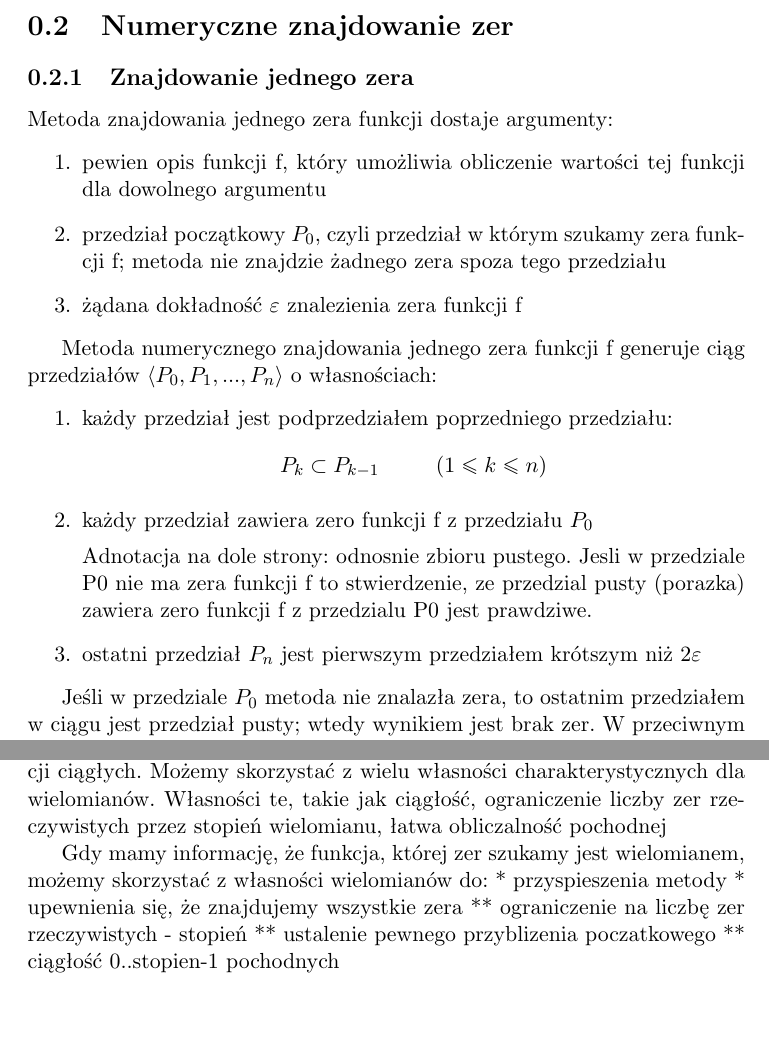
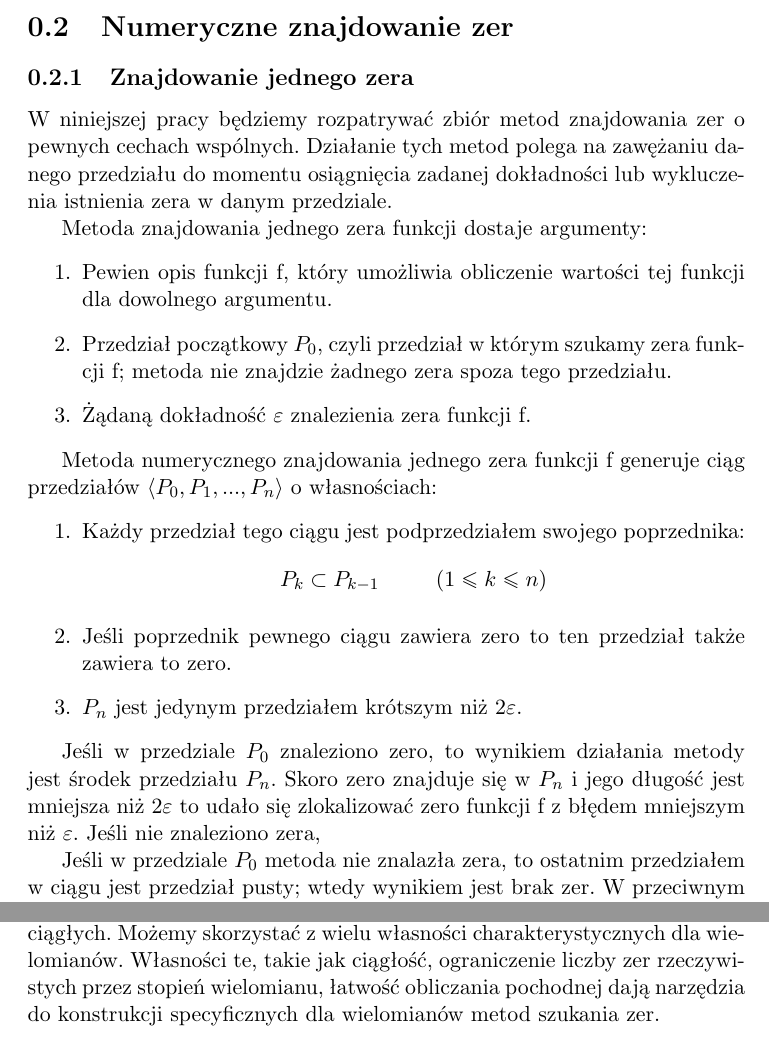
Before and after one commit to foo/bezier-clipping, a LaTeX document (doc/report.tex): two parts of pages 2 and 5 of 8, joined at a grey line, cut so that both start at the same text. Compiled offline with pdfLaTeX.

Commit message:
Wypelnianie dokumentacji

```diff
--- a/doc/report.tex
+++ b/doc/report.tex
@@ -28,23 +28,27 @@ Niniejsza praca daje pogląd na to, czym jest szukanie zer wielomianu i jak napi
 
 \subsection{Znajdowanie jednego zera}
 
+W niniejszej pracy będziemy rozpatrywać zbiór metod znajdowania zer o pewnych cechach wspólnych. Działanie tych metod polega na zawężaniu danego przedziału do momentu osiągnięcia zadanej dokładności lub wykluczenia istnienia zera w danym przedziale.
+
 Metoda znajdowania jednego zera funkcji dostaje argumenty:
 \begin{enumerate}
-\item pewien opis funkcji f, który umożliwia obliczenie wartości tej funkcji dla dowolnego argumentu
-\item przedział początkowy $P_0$, czyli przedział w którym szukamy zera funkcji f; metoda nie znajdzie żadnego zera spoza tego przedziału
-\item żądana dokładność $\varepsilon$ znalezienia zera funkcji f
+\item Pewien opis funkcji f, który umożliwia obliczenie wartości tej funkcji dla dowolnego argumentu.
+\item Przedział początkowy $P_0$, czyli przedział w którym szukamy zera funkcji f; metoda nie znajdzie żadnego zera spoza tego przedziału.
+\item Żądaną dokładność $\varepsilon$ znalezienia zera funkcji f.
 \end{enumerate}
 
 Metoda numerycznego znajdowania jednego zera funkcji f generuje ciąg przedziałów $\langle P_0, P_1, ..., P_n\rangle$ o własnościach:
 \begin{enumerate}
-\item każdy przedział jest podprzedziałem poprzedniego przedziału:
+\item Każdy przedział tego ciągu jest podprzedziałem swojego poprzednika:
 $$P_k \subset P_{k-1}\hspace{1cm}(1 \leq k \leq n)$$
-\item każdy przedział zawiera zero funkcji f z przedziału $P_0$
+\item Jeśli poprzednik pewnego ciągu zawiera zero to ten przedział także zawiera to zero.
+\item $P_n$ jest jedynym przedziałem krótszym niż $2 \varepsilon$.
+\end{enumerate}
 
-Adnotacja na dole strony: odnosnie zbioru pustego. Jesli w przedziale P0 nie ma zera funkcji f to stwierdzenie, ze przedzial pusty (porazka) zawiera zero funkcji f z przedzialu P0 jest prawdziwe.
+Jeśli w przedziale $P_0$ znaleziono zero, to wynikiem działania metody jest środek przedziału $P_n$. Skoro zero znajduje się w $P_n$ i jego długość jest mniejsza niż $2 \varepsilon$ to udało się zlokalizować zero funkcji f z błędem mniejszym niż $\varepsilon$. Jeśli nie znaleziono zera,
 
-\item ostatni przedział $P_n$ jest pierwszym przedziałem krótszym niż $2 \varepsilon$
-\end{enumerate}
+
+
 
 Jeśli w przedziale $P_0$ metoda nie znalazła zera, to ostatnim przedziałem w ciągu jest przedział pusty; wtedy wynikiem jest brak zer. W przeciwnym przypadku wynikiem jest środek przedziału $P_n$, który jest odległy od zera funkcji f o conajwyżej $\varepsilon$. W przypadku istnienia zera w przedziale $P_0$, udało się znaleźć zero funkcji f z dokładnością $\varepsilon$.
 
@@ -114,16 +118,7 @@ Obliczenie pierwiastka $n$-tego stopnia z liczby $a$ wymaga rozwiązania równan
 
 \subsection{Zera wielomianów dowolnego stopnia}
 
-Do znalezienia zer wielomianu stopnia wyższego niż 5 należy użyć metod numerycznych. Tych zer nie da się zapisać za pomocą skończonej liczby prostych operacji arytmetycznych i pierwiastkowania. Znajdowanie zer wielomianów nie jest jednak tak ogólnym zadaniem jak znajdowanie zer funkcji ciągłych. Możemy skorzystać z wielu własności charakterystycznych dla wielomianów. Własności te, takie jak ciągłość, ograniczenie liczby zer rzeczywistych przez stopień wielomianu, łatwa obliczalność pochodnej
-
-Gdy mamy informację, że funkcja, której zer szukamy jest wielomianem, możemy skorzystać z własności wielomianów do:
-* przyspieszenia metody
-* upewnienia się, że znajdujemy wszystkie zera
-** ograniczenie na liczbę zer rzeczywistych - stopień
-** ustalenie pewnego przyblizenia poczatkowego
-** ciągłość 0..stopien-1 pochodnych
-
-
+Do znalezienia zer wielomianu stopnia wyższego niż 5 należy użyć metod numerycznych. Tych zer nie da się zapisać za pomocą skończonej liczby prostych operacji arytmetycznych i pierwiastkowania. Znajdowanie zer wielomianów nie jest jednak tak ogólnym zadaniem jak znajdowanie zer funkcji ciągłych. Możemy skorzystać z wielu własności charakterystycznych dla wielomianów. Własności te, takie jak ciągłość, ograniczenie liczby zer rzeczywistych przez stopień wielomianu, łatwość obliczania pochodnej dają narzędzia do konstrukcji specyficznych dla wielomianów metod szukania zer.
 
 \section{Wielomiany w postaci Beziera}
 
```
Also changed, not shown: doc/report.pdf, doc/report.tex (6 more changed lines).
